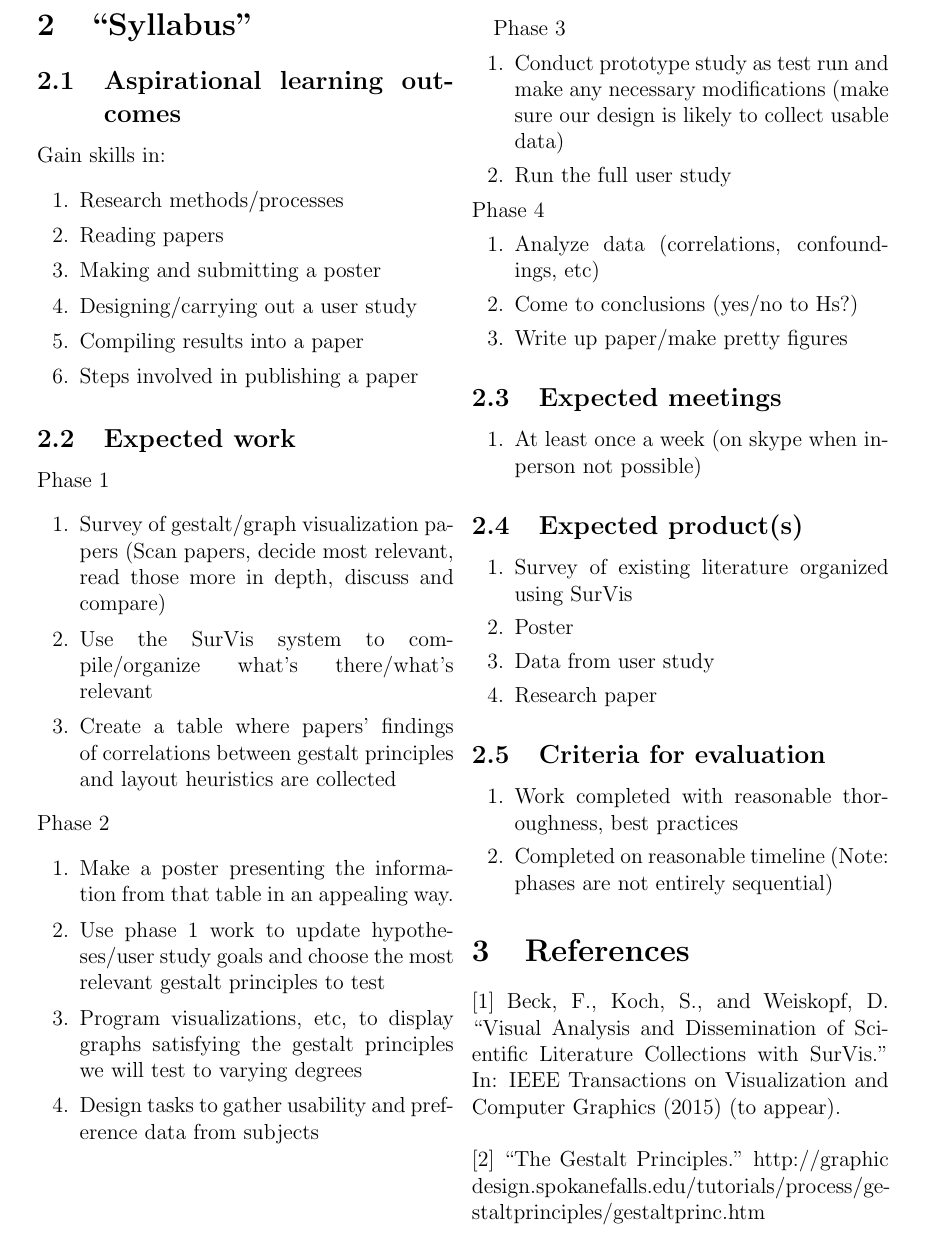
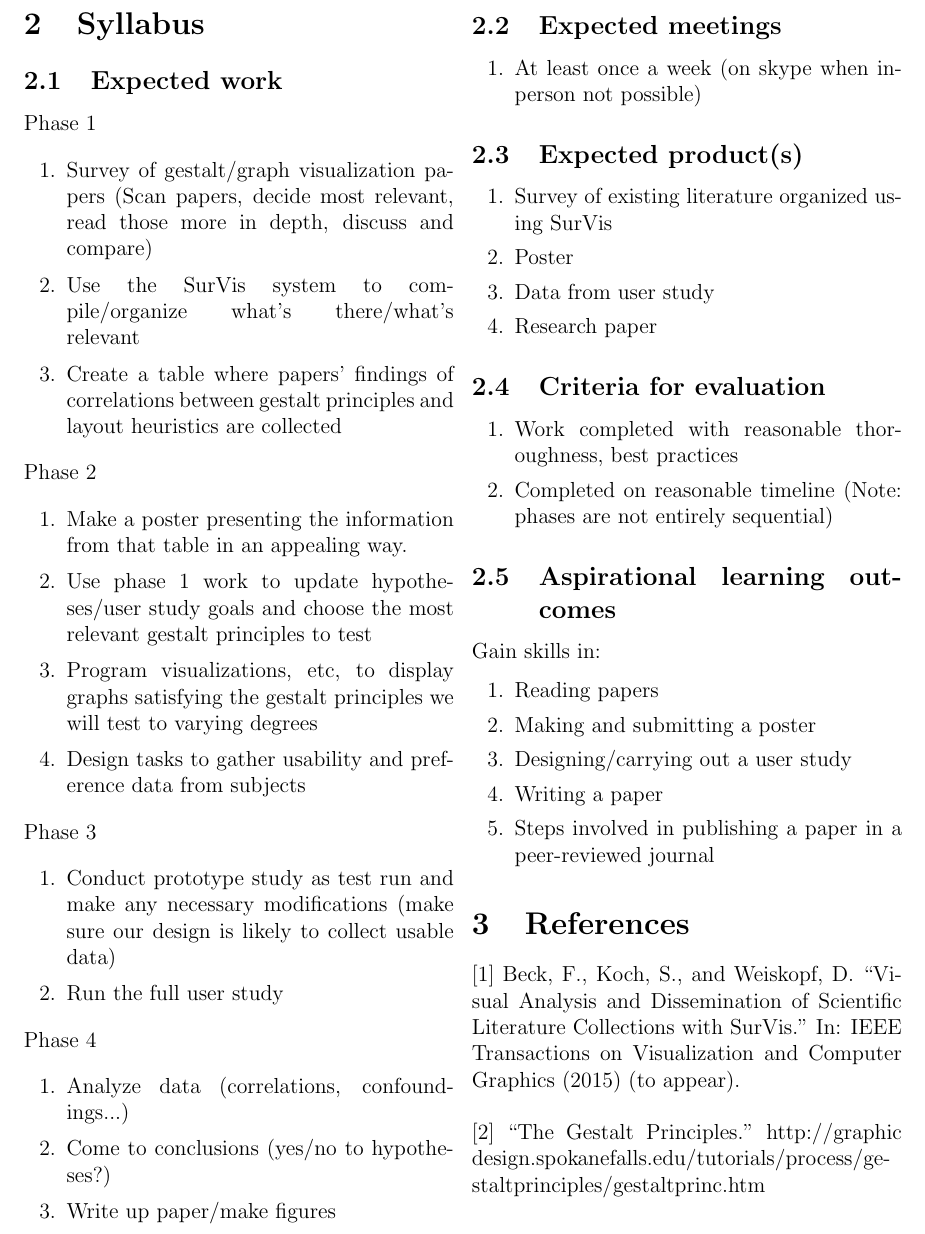
Before and after one commit to lvonessen/gestaltvis_proposal, a LaTeX document (proposal.tex): part of page 2 of 2, cut so that both start at the same text. Compiled offline with pdfLaTeX.

Commit message:
Few more changes.

```diff
--- a/proposal.tex
+++ b/proposal.tex
@@ -1,6 +1,6 @@
 \documentclass[12pt, twocolumn]{article}
 
-\usepackage[tmargin=.8in,bmargin=.8in,lmargin=1in,rmargin=1in]{geometry}
+\usepackage[tmargin=.9in,bmargin=.9in,lmargin=.9in,rmargin=.9in]{geometry}
 \usepackage{setspace}
 \usepackage{comment}
 \usepackage{enumitem}
@@ -175,19 +175,7 @@ Finally, we will need to translate the responses to our questions into answers a
 % % % % % % % % % % % % % % % % % % % %
 % % The Honors College recommends a ``syllabus" with the proposal
 % % % % % % % % % % % % % % % % % % % %
-\section{``Syllabus"}
-\subsection{Aspirational learning outcomes}
-% I am not at fault for the ridiculous title of this subsection
-% Blame the honors college
-Gain skills in:
-\begin{enumerate}
-	\item Research methods/processes
-	\item Reading papers
-	\item Making and submitting a poster
-	\item Designing/carrying out a user study
-	\item Compiling results into a paper
-	\item Steps involved in publishing a paper
-\end{enumerate}
+\section{Syllabus}
 \subsection{Expected work}
 Phase 1
 \begin{enumerate}
@@ -202,7 +190,6 @@ Phase 2
 	\item Program visualizations, etc, to display graphs satisfying the gestalt principles we will test to varying degrees
 	\item Design tasks to gather usability and preference data from subjects
 \end{enumerate}
-\newpage
 Phase 3
 \begin{enumerate}
 	\item Conduct prototype study as test run and make any necessary modifications (make sure our design is likely to collect usable data)
@@ -210,9 +197,9 @@ Phase 3
 \end{enumerate}
 Phase 4
 \begin{enumerate}
-	\item Analyze data (correlations, confoundings, etc)
-	\item Come to conclusions (yes/no to Hs?)
-	\item Write up paper/make pretty figures
+	\item Analyze data (correlations, confoundings...)
+	\item Come to conclusions (yes/no to hypotheses?)
+	\item Write up paper/make  figures
 \end{enumerate}
 \subsection{Expected meetings}
 \begin{enumerate}
@@ -242,6 +229,18 @@ Phase 4
 %	\item ???
 \end{enumerate}
 %\end{comment}
+\subsection{Aspirational learning outcomes}
+% I am not at fault for the ridiculous title of this subsection
+% Blame the honors college
+Gain skills in:
+\begin{enumerate}
+%	\item Research methods/processes
+	\item Reading papers
+	\item Making and submitting a poster
+	\item Designing/carrying out a user study
+	\item Writing a paper
+	\item Steps involved in publishing a paper in a peer-reviewed journal
+\end{enumerate}
 
 \section{References}
 [1] Beck, F., Koch, S., and Weiskopf, D. ``Visual Analysis and Dissemination of Scientific Literature Collections with SurVis." In: IEEE Transactions on Visualization and Computer Graphics (2015) (to appear).
```
Also changed, not shown: proposal.pdf.
